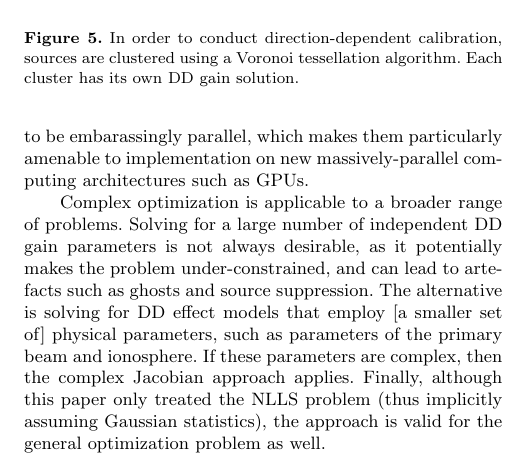
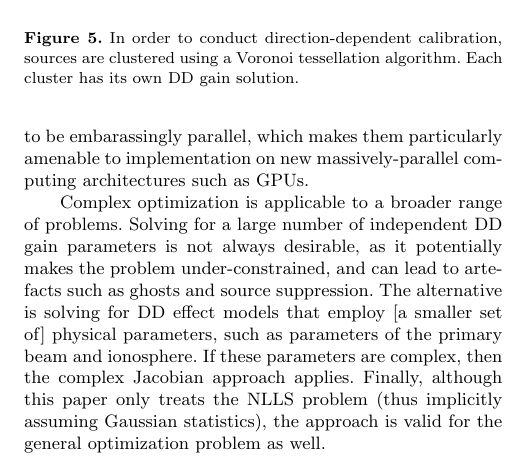
Before and after one commit to cyriltasse/PaperComplexOpt, a LaTeX paper (MNRAS/cjpaper.tex): part of one column of page 15 of 16, cut so that both start at the same text. Compiled offline with pdfLaTeX; a LaTeX package or settings file that is missing is left out.

Commit message:
more finishing touches

```diff
--- a/MNRAS/cjpaper.tex
+++ b/MNRAS/cjpaper.tex
@@ -2008,7 +2008,7 @@ Complex optimization is applicable to a broader range of problems. Solving for a
 parameters is not always desirable, as it potentially makes the problem under-constrained, and can lead to artefacts
 such as ghosts and source suppression. The alternative is solving for DD effect models that employ [a smaller set of]
 physical parameters, such as parameters of the primary beam and ionosphere. If these parameters are complex, then
-the complex Jacobian approach applies. Finally, although this paper only treated the NLLS problem (thus implicitly
+the complex Jacobian approach applies. Finally, although this paper only treats the NLLS problem (thus implicitly
 assuming Gaussian statistics), the approach is valid for the general optimization problem as well.
 
 Other approximations or fast ways of inverting the complex $\JHJ$ matrix may exist, and future work can
```
